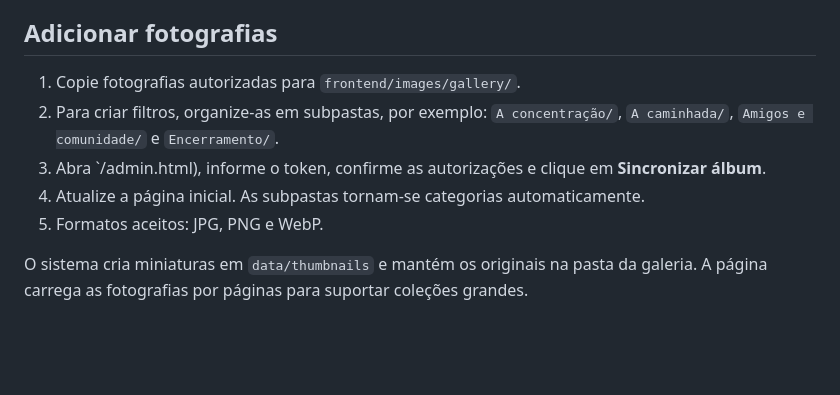
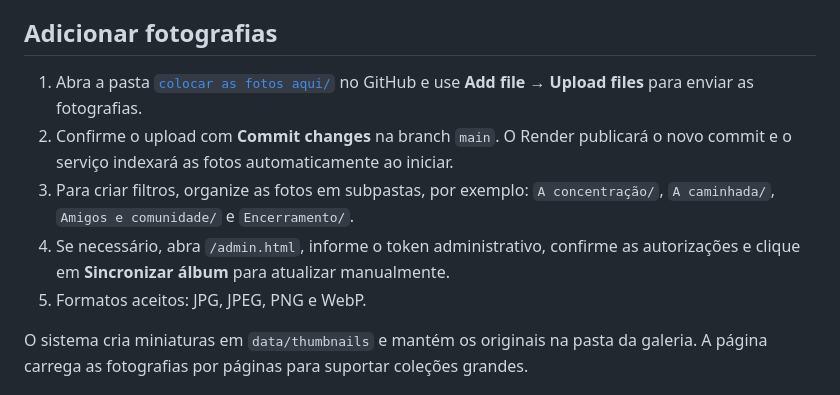
Before and after one commit to JLeoBRx/TheloveWalk2026registro, a Markdown page: README.md, the part around the change. Drawn GitHub-style; blank space fills up the shorter version.

Commit message:
Document automatic photo upload flow

```diff
--- a/README.md
+++ b/README.md
@@ -42,11 +42,11 @@ Não publique nem compartilhe esse token. Inicie o servidor:
 
 ## Adicionar fotografias
 
-1. Copie fotografias autorizadas para `frontend/images/gallery/`.
-2. Para criar filtros, organize-as em subpastas, por exemplo: `A concentração/`, `A caminhada/`, `Amigos e comunidade/` e `Encerramento/`.
-3. Abra `/admin.html), informe o token, confirme as autorizações e clique em **Sincronizar álbum**.
-4. Atualize a página inicial. As subpastas tornam-se categorias automaticamente.
-5. Formatos aceitos: JPG, PNG e WebP.
+1. Abra a pasta [`colocar as fotos aqui/`](https://github.com/JLeoBRx/TheloveWalk2026registro/tree/main/colocar%20as%20fotos%20aqui) no GitHub e use **Add file → Upload files** para enviar as fotografias.
+2. Confirme o upload com **Commit changes** na branch `main`. O Render publicará o novo commit e o serviço indexará as fotos automaticamente ao iniciar.
+3. Para criar filtros, organize as fotos em subpastas, por exemplo: `A concentração/`, `A caminhada/`, `Amigos e comunidade/` e `Encerramento/`.
+4. Se necessário, abra `/admin.html`, informe o token administrativo, confirme as autorizações e clique em **Sincronizar álbum** para atualizar manualmente.
+5. Formatos aceitos: JPG, JPEG, PNG e WebP.
 
 O sistema cria miniaturas em `data/thumbnails` e mantém os originais na pasta da galeria. A página carrega as fotografias por páginas para suportar coleções grandes.
 
```
